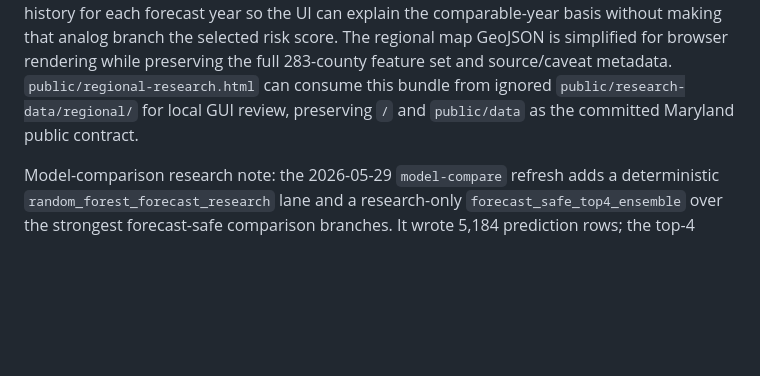
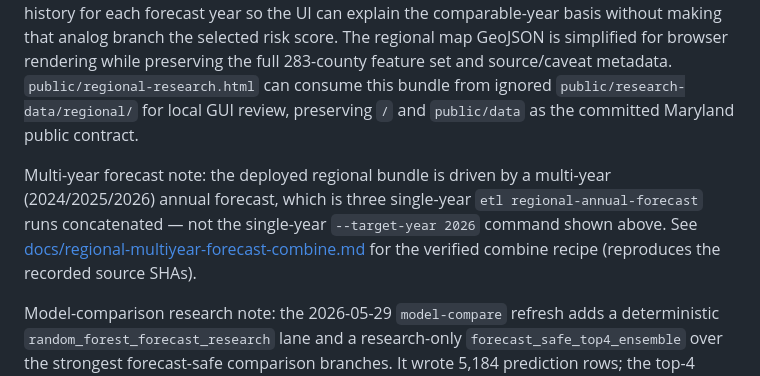
Before and after one commit to brockwebb/TickBiteRisk, a Markdown page: README.md, the part around the change. Rendered like a GitHub page; blank space fills up the shorter version.

```diff
--- a/README.md
+++ b/README.md
@@ -350,6 +350,13 @@ the full 283-county feature set and source/caveat metadata.
 `public/research-data/regional/` for local GUI review, preserving `/` and
 `public/data` as the committed Maryland public contract.
 
+Multi-year forecast note: the deployed regional bundle is driven by a
+multi-year (2024/2025/2026) annual forecast, which is three single-year
+`etl regional-annual-forecast` runs concatenated — not the single-year
+`--target-year 2026` command shown above. See
+[docs/regional-multiyear-forecast-combine.md](docs/regional-multiyear-forecast-combine.md)
+for the verified combine recipe (reproduces the recorded source SHAs).
+
 Model-comparison research note: the 2026-05-29 `model-compare` refresh adds a
 deterministic `random_forest_forecast_research` lane and a research-only
 `forecast_safe_top4_ensemble` over the strongest forecast-safe comparison
```
Also changed, not shown: docs/regional-multiyear-forecast-combine.md (added, +97 -0 lines).
